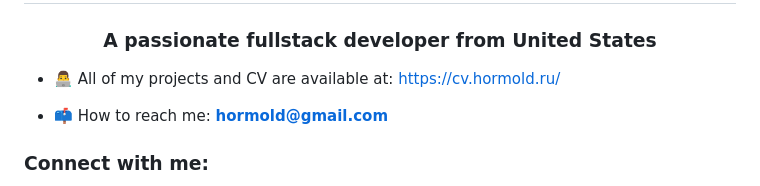
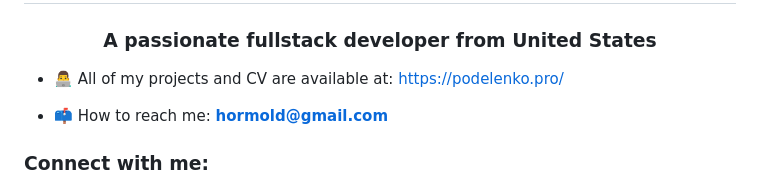
Before and after one commit to Hormold/Hormold, a Markdown page: README.md, the part around the change. Drawn GitHub-style.

```diff
--- a/README.md
+++ b/README.md
@@ -2,7 +2,7 @@
 <h3 align="center">A passionate fullstack developer from United States</h3>
 
 
-- 👨‍💻 All of my projects and CV are available at: [https://cv.hormold.ru/](https://cv.hormold.ru/)
+- 👨‍💻 All of my projects and CV are available at: [https://podelenko.pro/](https://podelenko.pro/)
 
 - 📫 How to reach me: **hormold@gmail.com**
 
```
